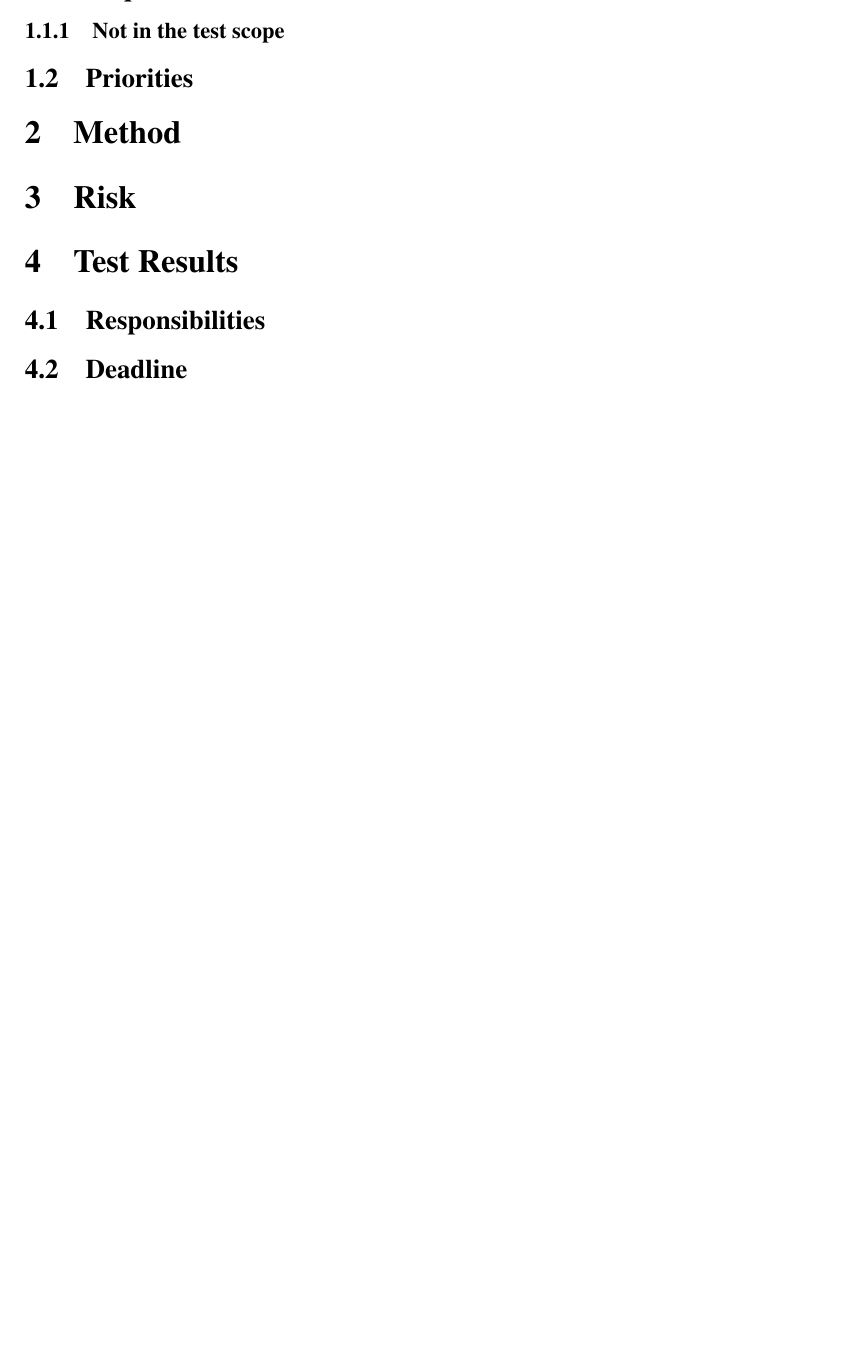
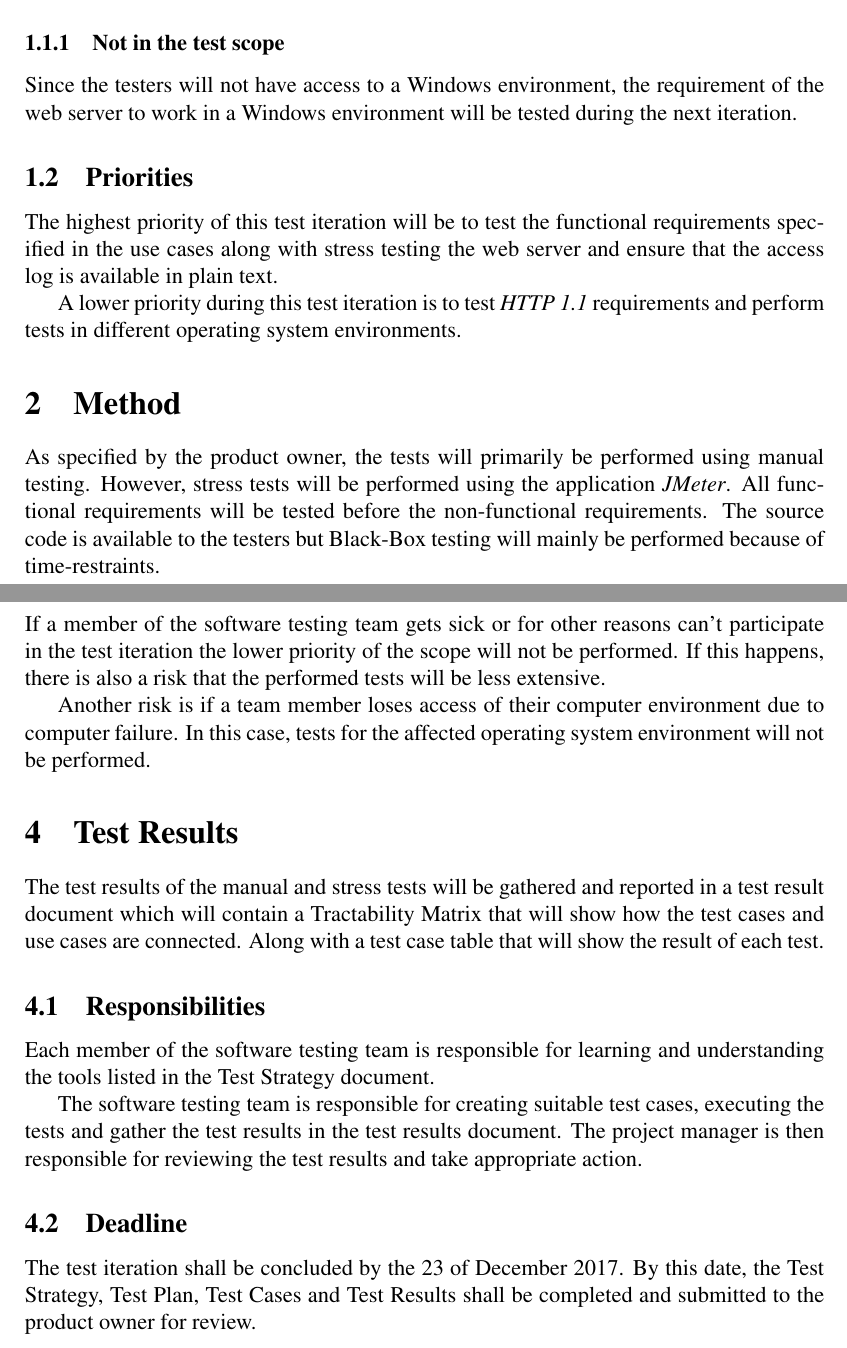
Before and after one commit to Caroline-Nilsson/1DV610-Assignment2, a LaTeX document (Documents/Test Plan/testPlan.tex): part of page 3 of 3 before the commit and two parts of pages 3 and 4 of 4 after it, the two joined at a grey line, cut so that both start at the same text, the shorter picture padded with empty space. Compiled offline with pdfLaTeX.

Commit message:
Adds first draft of test plan

```diff
--- a/Documents/Test Plan/testPlan.tex
+++ b/Documents/Test Plan/testPlan.tex
@@ -83,16 +102,28 @@
 \subsubsection{Not in the test scope}
+Since the testers will not have access to a Windows environment, the requirement of the web server to work in a Windows environment will be tested during the next iteration.
 
 \subsection{Priorities}
+The highest priority of this test iteration will be to test the functional requirements specified in the use cases along with stress testing the web server and ensure that the access log is available in plain text.
+
+A lower priority during this test iteration is to test \textit{HTTP 1.1} requirements and perform tests in different operating system environments.
 
 \section{Method}
+As specified by the product owner, the tests will primarily be performed using manual testing. However, stress tests will be performed using the application \textit{JMeter}. All functional requirements will be tested before the non-functional requirements. The source code is available to the testers but Black-Box testing will mainly be performed because of time-restraints.
 
 \section{Risk}
+If a member of the software testing team gets sick or for other reasons can't participate in the test iteration the lower priority of the scope will not be performed. If this happens, there is also a risk that the performed tests will be less extensive.
+
+Another risk is if a team member loses access of their computer environment due to computer failure. In this case, tests for the affected operating system environment will not be performed.
 
 \section{Test Results}
+The test results of the manual and stress tests will be gathered and reported in a test result document which will contain a Tractability Matrix that will show how the test cases and use cases are connected. Along with a test case table that will show the result of each test.
 
 \subsection{Responsibilities}
+Each member of the software testing team is responsible for learning and understanding the tools listed in the Test Strategy document.
+
+The software testing team is responsible for creating suitable test cases, executing the tests and gather the test results in the test results document. The project manager is then responsible for reviewing the test results and take appropriate action.
 
 \subsection{Deadline}
-
+The test iteration shall be concluded by the 23 of December 2017. By this date, the Test Strategy, Test Plan, Test Cases and Test Results shall be completed and submitted to the product owner for review.
 
 \end{document}
```
Also changed, not shown: Documents/Test Plan/testPlan.tex (19 more changed lines).
